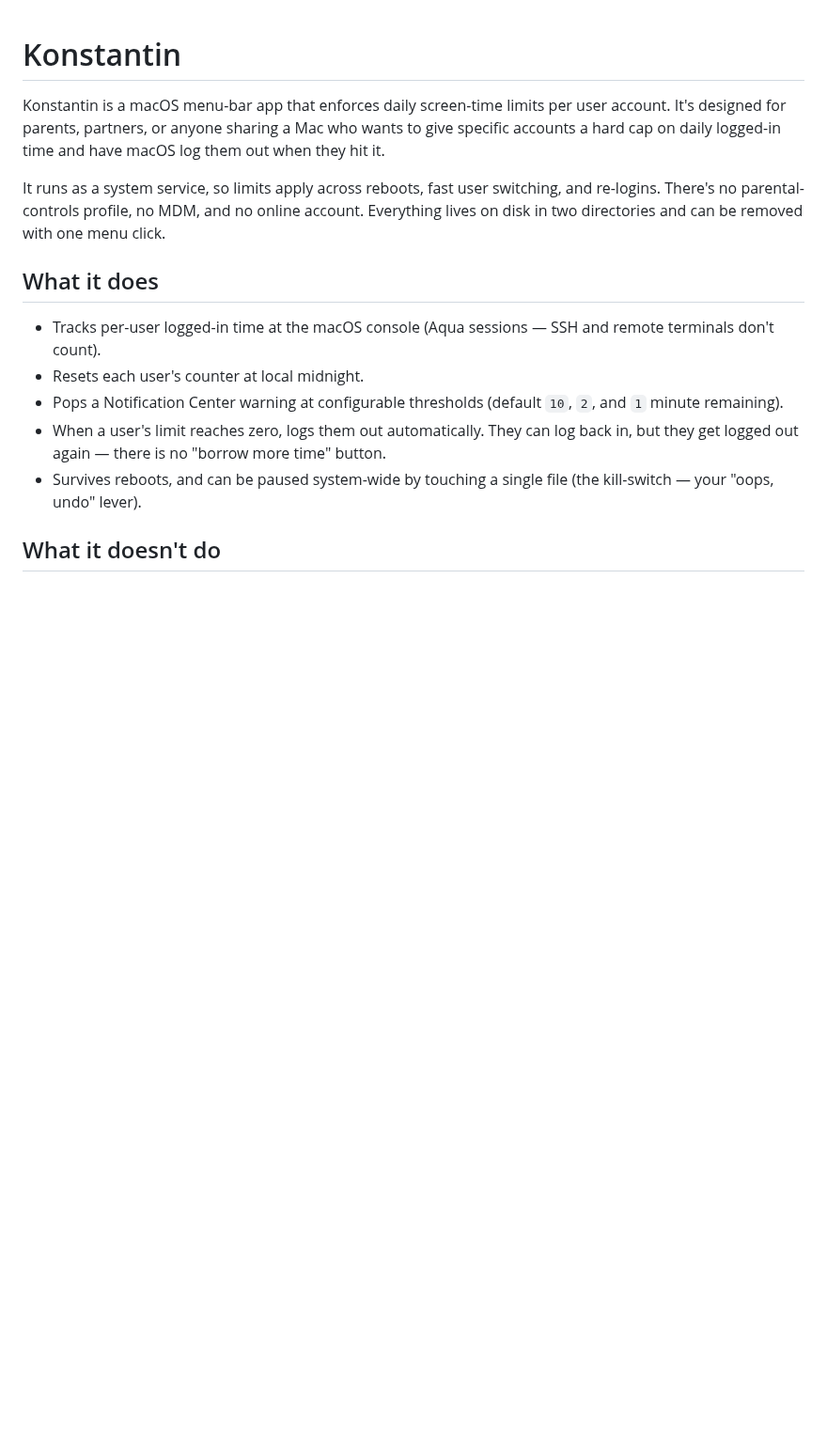
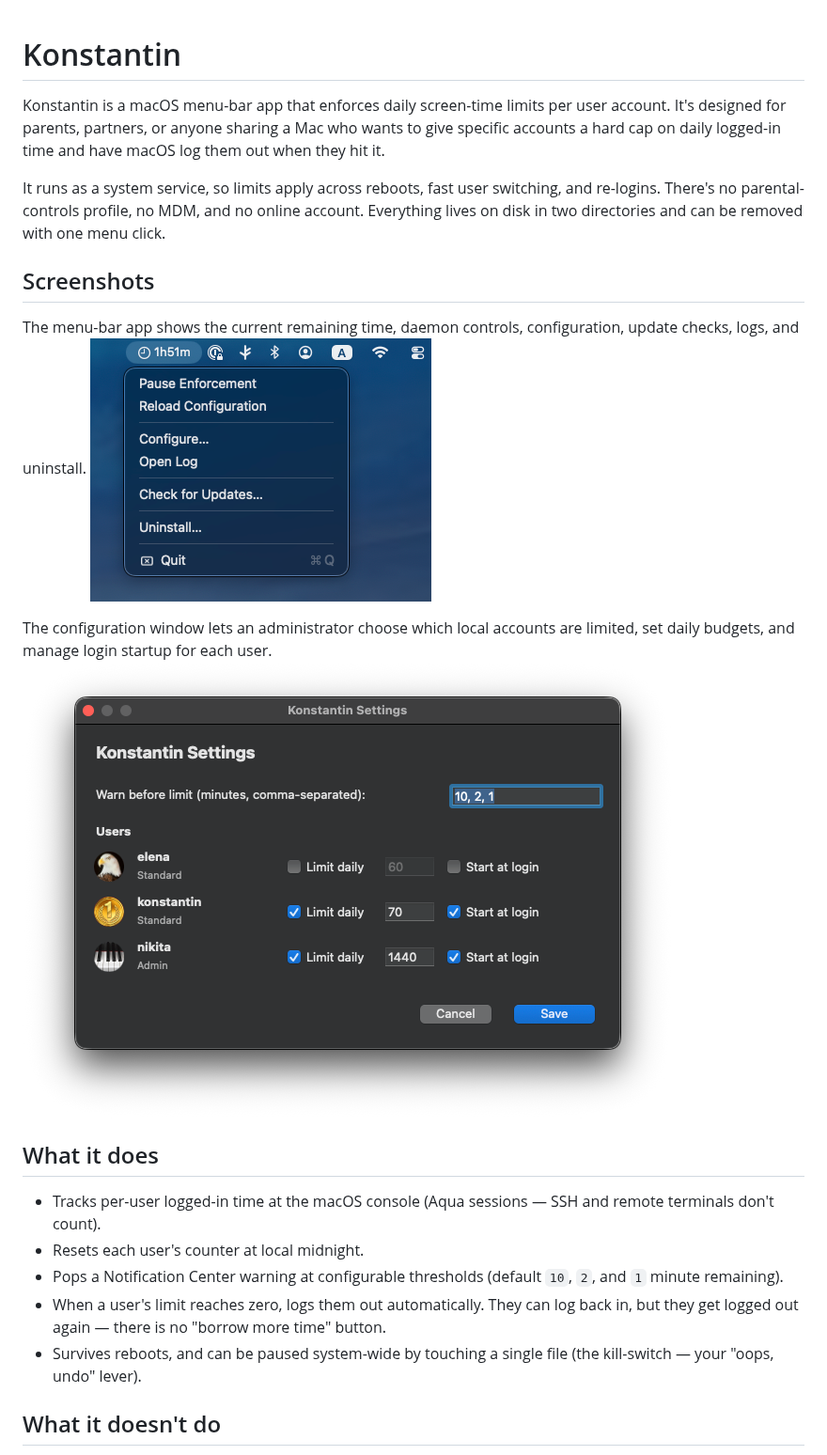
Before and after one commit to gitopolis/konstantin, a Markdown page: README.md, the part around the change. Shown at 94% size. Drawn GitHub-style; pictures changed too: assets/config-ui.png (added), assets/tray-menu.png (added); blank space fills up the shorter version.

Commit message:
docs: add screenshots to readme

```diff
--- a/README.md
+++ b/README.md
@@ -9,6 +9,19 @@ It runs as a system service, so limits apply across reboots, fast
 user switching, and re-logins. There's no parental-controls profile,
 no MDM, and no online account. Everything lives on disk in two
 directories and can be removed with one menu click.
+
+## Screenshots
+
+
+The menu-bar app shows the current remaining time, daemon controls,
+configuration, update checks, logs, and uninstall.
+![Konstantin menu showing remaining time and daemon controls](assets/tray-menu.png)
+
+
+The configuration window lets an administrator choose which local
+accounts are limited, set daily budgets, and manage login startup for
+each user.
+![Konstantin configuration window with per-user daily limits](assets/config-ui.png)
 
 ## What it does
 
```
